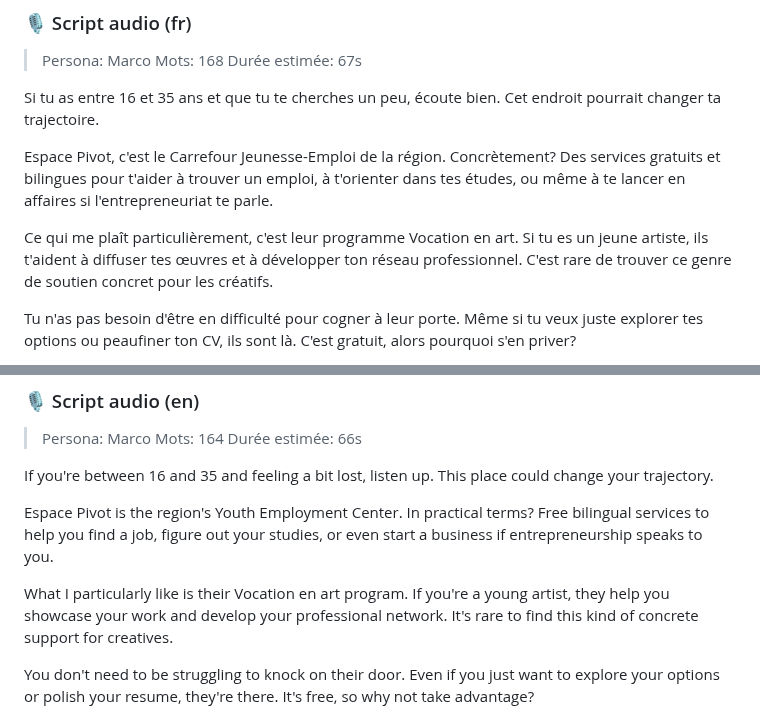
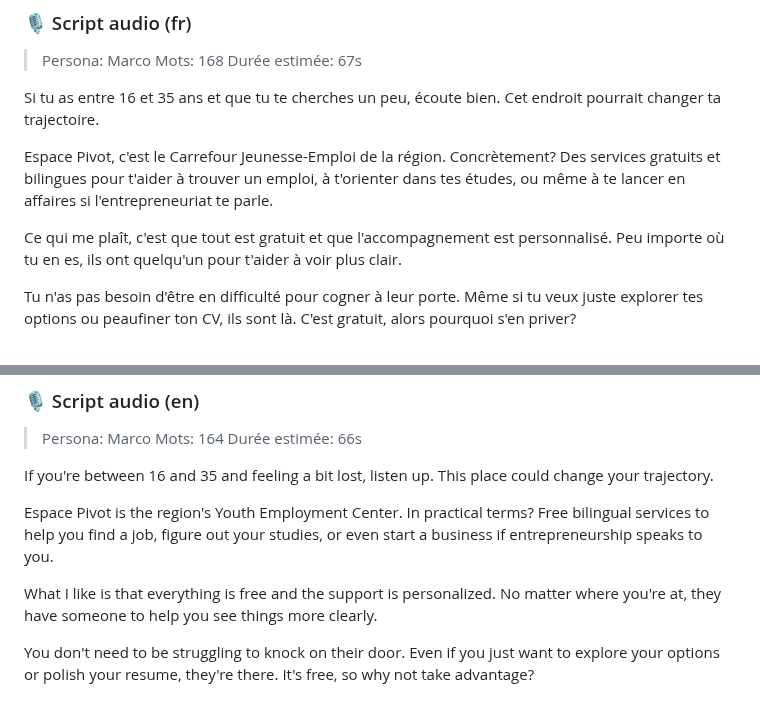
Before and after one commit to admin-rayv/app-voyage, a Markdown page: content/saint-lambert-quebec-canada/scout-vie-locale.md, 2 parts joined by grey strips. Rendered like a GitHub page.

```diff
--- a/content/saint-lambert-quebec-canada/scout-vie-locale.md
+++ b/content/saint-lambert-quebec-canada/scout-vie-locale.md
@@ -491,7 +491,7 @@ Si tu as entre 16 et 35 ans et que tu te cherches un peu, écoute bien. Cet endr
 
 Espace Pivot, c'est le Carrefour Jeunesse-Emploi de la région. Concrètement? Des services gratuits et bilingues pour t'aider à trouver un emploi, à t'orienter dans tes études, ou même à te lancer en affaires si l'entrepreneuriat te parle.
 
-Ce qui me plaît particulièrement, c'est leur programme Vocation en art. Si tu es un jeune artiste, ils t'aident à diffuser tes œuvres et à développer ton réseau professionnel. C'est rare de trouver ce genre de soutien concret pour les créatifs.
+Ce qui me plaît, c'est que tout est gratuit et que l'accompagnement est personnalisé. Peu importe où tu en es, ils ont quelqu'un pour t'aider à voir plus clair.
 
 Tu n'as pas besoin d'être en difficulté pour cogner à leur porte. Même si tu veux juste explorer tes options ou peaufiner ton CV, ils sont là. C'est gratuit, alors pourquoi s'en priver?
 
@@ -506,7 +506,7 @@ If you're between 16 and 35 and feeling a bit lost, listen up. This place could
 
 Espace Pivot is the region's Youth Employment Center. In practical terms? Free bilingual services to help you find a job, figure out your studies, or even start a business if entrepreneurship speaks to you.
 
-What I particularly like is their Vocation en art program. If you're a young artist, they help you showcase your work and develop your professional network. It's rare to find this kind of concrete support for creatives.
+What I like is that everything is free and the support is personalized. No matter where you're at, they have someone to help you see things more clearly.
 
 You don't need to be struggling to knock on their door. Even if you just want to explore your options or polish your resume, they're there. It's free, so why not take advantage?
 
```
Also changed, not shown: other parts of content/saint-lambert-quebec-canada/scout-vie-locale.md (+6 -6 lines).
